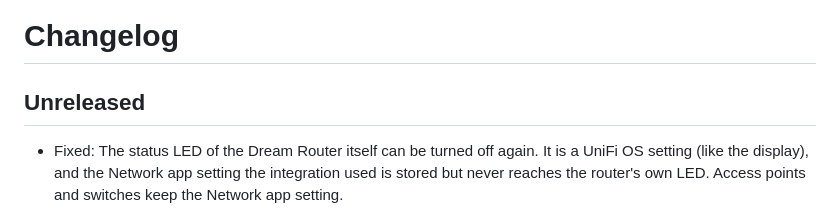
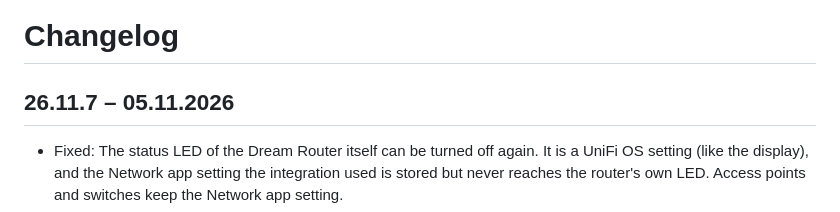
Before and after one commit to SH1FT-W/unifi-dreamrouter7, a Markdown page: CHANGELOG.md, the part around the change. GitHub-like rendering.

Commit message:
26.11.7: changelog
Co-Authored-By: Claude Opus 5.5 <noreply@anthropic.com>
Claude-Session: https://claude.ai/code/session_01TLmTtUuYETLBFLzjs6xmgq

```diff
--- a/CHANGELOG.md
+++ b/CHANGELOG.md
@@ -1,6 +1,6 @@
 # Changelog
 
-## Unreleased
+## 26.11.7 – 05.11.2026
 
 - Fixed: The status LED of the Dream Router itself can be turned off again. It is a UniFi OS setting (like the display), and the Network app setting the integration used is stored but never reaches the router's own LED. Access points and switches keep the Network app setting.
 - Fixed: Status LEDs show their new state right away. Before, Home Assistant only showed it after the next full refresh, several seconds later and up to 10 seconds after an earlier command, so the toggle snapped back meanwhile.
```
